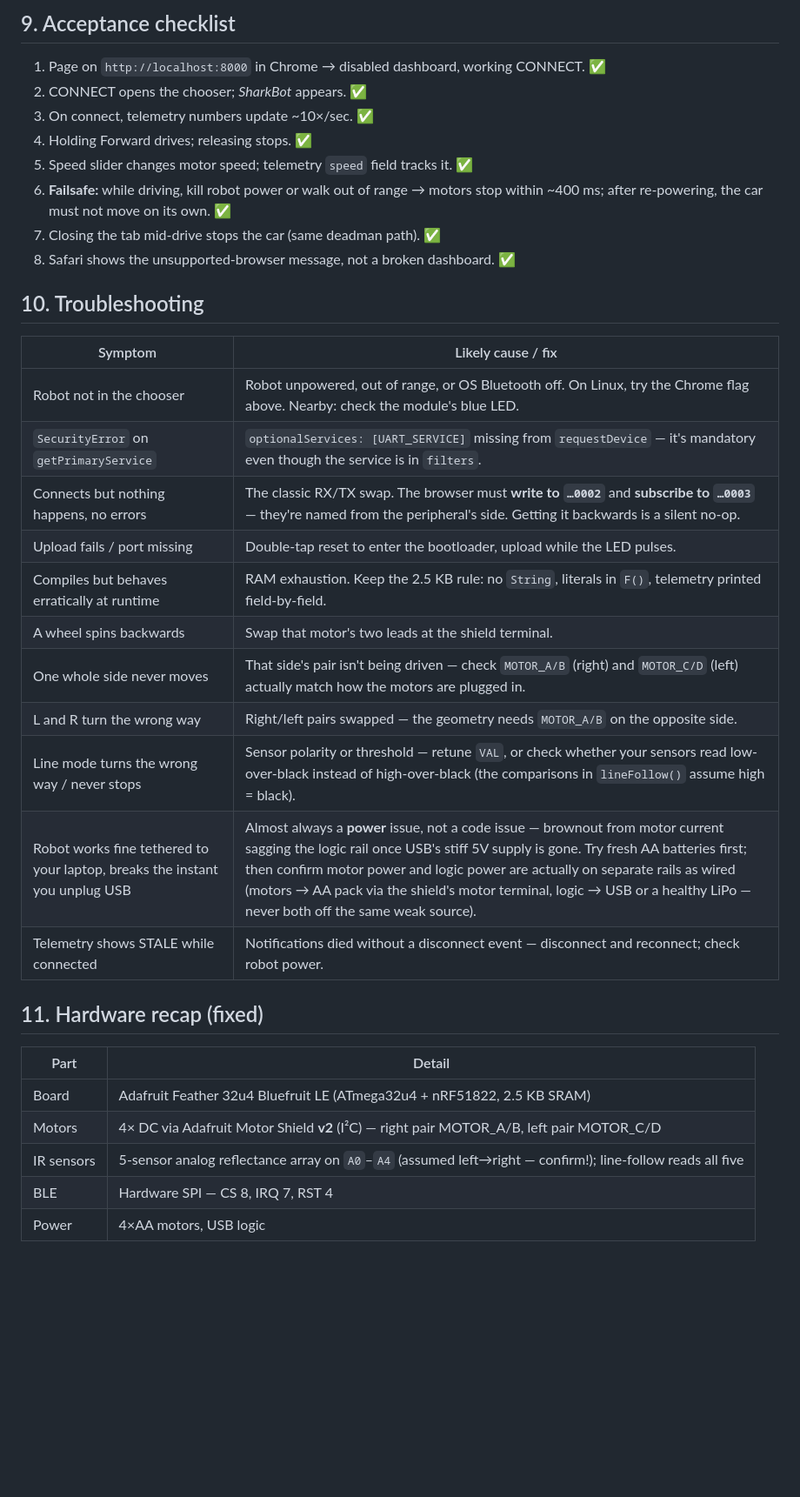
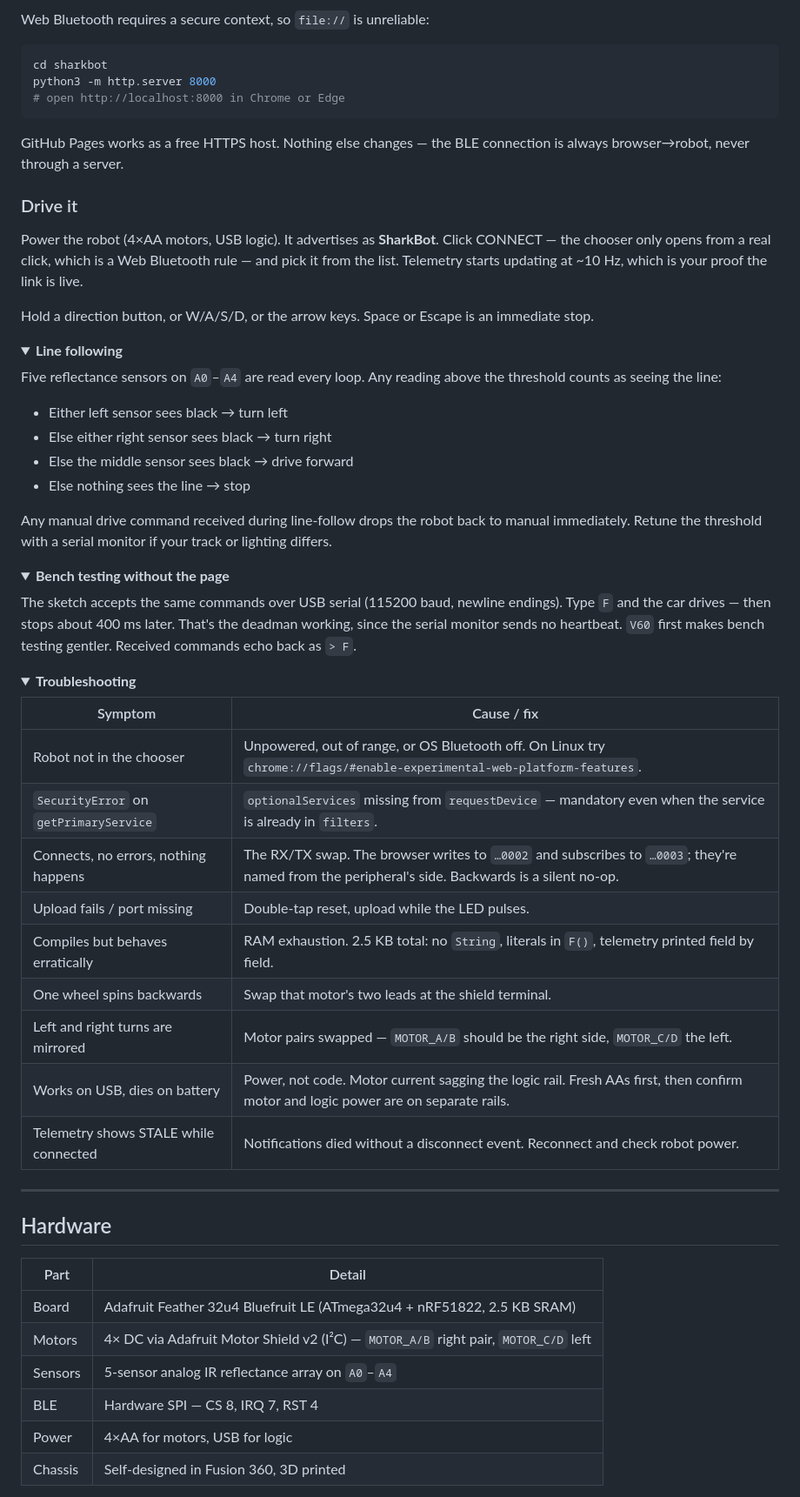
Before and after one commit to kimchaudhari/Sharkbot, a Markdown page: README.md, the part around one of its changes. Shown at 87% size. Drawn GitHub-style; folded sections open; blank space fills up the shorter version.

````diff
--- a/README.md
+++ b/README.md
@@ -170,39 +76,70 @@ trip logs itself.
 
-## 9. Acceptance checklist
+Web Bluetooth requires a secure context, so `file://` is unreliable:
 
-1. Page on `http://localhost:8000` in Chrome → disabled dashboard, working CONNECT. ✅
-2. CONNECT opens the chooser; *SharkBot* appears. ✅
-3. On connect, telemetry numbers update ~10×/sec. ✅
-4. Holding Forward drives; releasing stops. ✅
-5. Speed slider changes motor speed; telemetry `speed` field tracks it. ✅
-6. **Failsafe:** while driving, kill robot power or walk out of range → motors stop
-   within ~400 ms; after re-powering, the car must not move on its own. ✅
-7. Closing the tab mid-drive stops the car (same deadman path). ✅
-8. Safari shows the unsupported-browser message, not a broken dashboard. ✅
+```bash
+cd sharkbot
+python3 -m http.server 8000
+# open http://localhost:8000 in Chrome or Edge
+```
 
-## 10. Troubleshooting
+GitHub Pages works as a free HTTPS host. Nothing else changes — the BLE connection is always browser→robot, never through a server.
 
-| Symptom | Likely cause / fix |
+### Drive it
+
+Power the robot (4×AA motors, USB logic). It advertises as **SharkBot**. Click CONNECT — the chooser only opens from a real click, which is a Web Bluetooth rule — and pick it from the list. Telemetry starts updating at ~10 Hz, which is your proof the link is live.
+
+Hold a direction button, or W/A/S/D, or the arrow keys. Space or Escape is an immediate stop.
+
+</details>
+
+<details>
+<summary><b>Line following</b></summary>
+
+Five reflectance sensors on `A0`–`A4` are read every loop. Any reading above the threshold counts as seeing the line:
+
+- Either left sensor sees black → turn left
+- Else either right sensor sees black → turn right
+- Else the middle sensor sees black → drive forward
+- Else nothing sees the line → stop
+
+Any manual drive command received during line-follow drops the robot back to manual immediately. Retune the threshold with a serial monitor if your track or lighting differs.
+
+</details>
+
+<details>
+<summary><b>Bench testing without the page</b></summary>
+
+The sketch accepts the same commands over USB serial (115200 baud, newline endings). Type `F` and the car drives — then stops about 400 ms later. That's the deadman working, since the serial monitor sends no heartbeat. `V60` first makes bench testing gentler. Received commands echo back as `> F`.
+
+</details>
+
+<details>
+<summary><b>Troubleshooting</b></summary>
+
+| Symptom | Cause / fix |
 |---|---|
-| Robot not in the chooser | Robot unpowered, out of range, or OS Bluetooth off. On Linux, try the Chrome flag above. Nearby: check the module's blue LED. |
-| `SecurityError` on `getPrimaryService` | `optionalServices: [UART_SERVICE]` missing from `requestDevice` — it's mandatory even though the service is in `filters`. |
-| Connects but nothing happens, no errors | The classic RX/TX swap. The browser must **write to `…0002`** and **subscribe to `…0003`** — they're named from the peripheral's side. Getting it backwards is a silent no-op. |
-| Upload fails / port missing | Double-tap reset to enter the bootloader, upload while the LED pulses. |
-| Compiles but behaves erratically at runtime | RAM exhaustion. Keep the 2.5 KB rule: no `String`, literals in `F()`, telemetry printed field-by-field. |
-| A wheel spins backwards | Swap that motor's two leads at the shield terminal. |
-| One whole side never moves | That side's pair isn't being driven — check `MOTOR_A/B` (right) and `MOTOR_C/D` (left) actually match how the motors are plugged in. |
-| L and R turn the wrong way | Right/left pairs swapped — the geometry needs `MOTOR_A/B` on the opposite side. |
-| Line mode turns the wrong way / never stops | Sensor polarity or threshold — retune `VAL`, or check whether your sensors read low-over-black instead of high-over-black (the comparisons in `lineFollow()` assume high = black). |
-| Robot works fine tethered to your laptop, breaks the instant you unplug USB | Almost always a **power** issue, not a code issue — brownout from motor current sagging the logic rail once USB's stiff 5V supply is gone. Try fresh AA batteries first; then confirm motor power and logic power are actually on separate rails as wired (motors → AA pack via the shield's motor terminal, logic → USB or a healthy LiPo — never both off the same weak source). |
-| Telemetry shows STALE while connected | Notifications died without a disconnect event — disconnect and reconnect; check robot power. |
+| Robot not in the chooser | Unpowered, out of range, or OS Bluetooth off. On Linux try `chrome://flags/#enable-experimental-web-platform-features`. |
+| `SecurityError` on `getPrimaryService` | `optionalServices` missing from `requestDevice` — mandatory even when the service is already in `filters`. |
+| Connects, no errors, nothing happens | The RX/TX swap. The browser writes to `…0002` and subscribes to `…0003`; they're named from the peripheral's side. Backwards is a silent no-op. |
+| Upload fails / port missing | Double-tap reset, upload while the LED pulses. |
+| Compiles but behaves erratically | RAM exhaustion. 2.5 KB total: no `String`, literals in `F()`, telemetry printed field by field. |
+| One wheel spins backwards | Swap that motor's two leads at the shield terminal. |
+| Left and right turns are mirrored | Motor pairs swapped — `MOTOR_A/B` should be the right side, `MOTOR_C/D` the left. |
+| Works on USB, dies on battery | Power, not code. Motor current sagging the logic rail. Fresh AAs first, then confirm motor and logic power are on separate rails. |
+| Telemetry shows STALE while connected | Notifications died without a disconnect event. Reconnect and check robot power. |
 
-## 11. Hardware recap (fixed)
+</details>
+
+---
+
+## Hardware
 
 | Part | Detail |
 |---|---|
 | Board | Adafruit Feather 32u4 Bluefruit LE (ATmega32u4 + nRF51822, 2.5 KB SRAM) |
-| Motors | 4× DC via Adafruit Motor Shield **v2** (I²C) — right pair MOTOR_A/B, left pair MOTOR_C/D |
-| IR sensors | 5-sensor analog reflectance array on `A0`–`A4` (assumed left→right — confirm!); line-follow reads all five |
+| Motors | 4× DC via Adafruit Motor Shield v2 (I²C) — `MOTOR_A/B` right pair, `MOTOR_C/D` left |
+| Sensors | 5-sensor analog IR reflectance array on `A0`–`A4` |
 | BLE | Hardware SPI — CS 8, IRQ 7, RST 4 |
-| Power | 4×AA motors, USB logic |
+| Power | 4×AA for motors, USB for logic |
+| Chassis | Self-designed in Fusion 360, 3D printed |
 
````
Also changed, not shown: other parts of README.md (+43 -130 lines).
